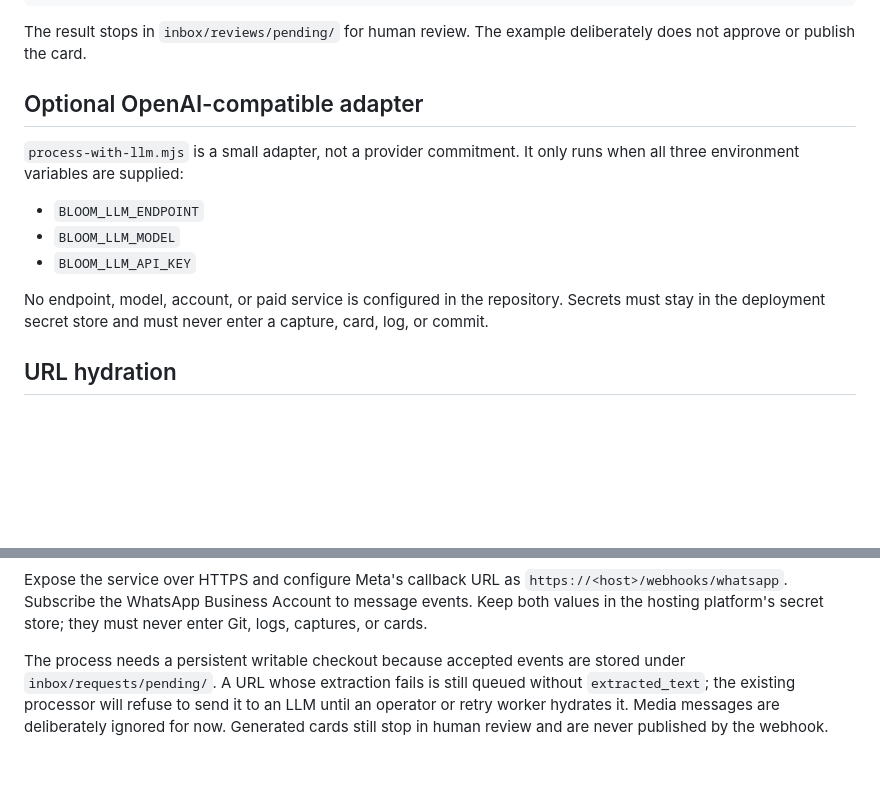
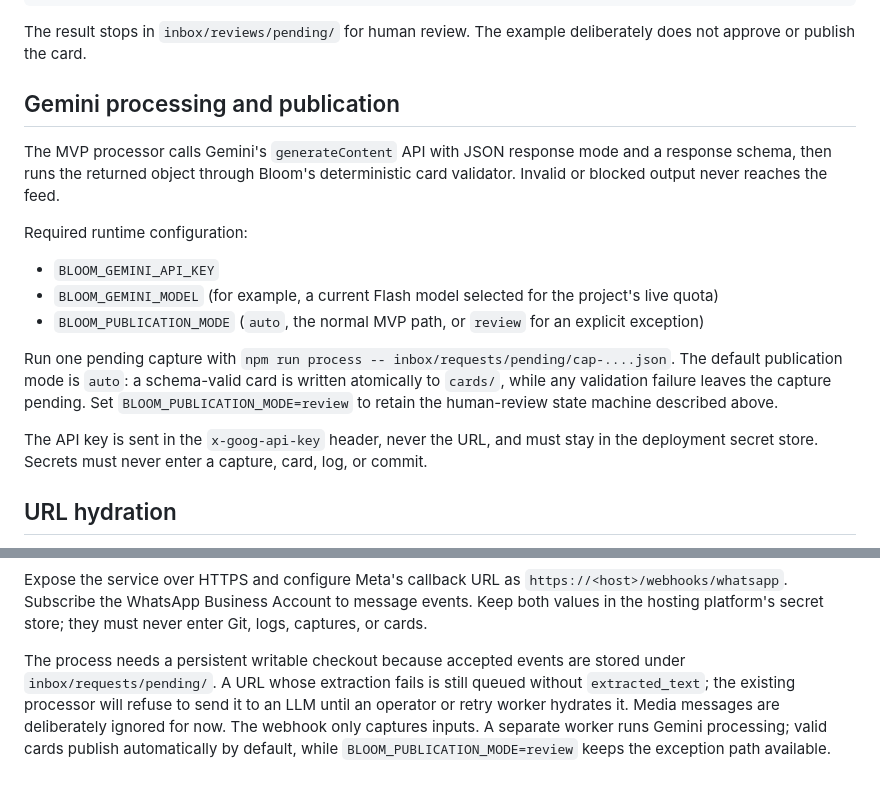
Before and after one commit to pluracell3000/bloom, a Markdown page: docs/ingestion.md, 2 parts joined by grey strips. Rendered like a GitHub page; blank space fills up the shorter version.

Commit message:
Add Gemini auto-publication pipeline

```diff
--- a/docs/ingestion.md
+++ b/docs/ingestion.md
@@ -78,15 +78,19 @@ node scripts/process-capture.mjs \
 
 The result stops in `inbox/reviews/pending/` for human review. The example deliberately does not approve or publish the card.
 
-## Optional OpenAI-compatible adapter
+## Gemini processing and publication
 
-`process-with-llm.mjs` is a small adapter, not a provider commitment. It only runs when all three environment variables are supplied:
+The MVP processor calls Gemini's `generateContent` API with JSON response mode and a response schema, then runs the returned object through Bloom's deterministic card validator. Invalid or blocked output never reaches the feed.
 
-- `BLOOM_LLM_ENDPOINT`
-- `BLOOM_LLM_MODEL`
-- `BLOOM_LLM_API_KEY`
+Required runtime configuration:
 
-No endpoint, model, account, or paid service is configured in the repository. Secrets must stay in the deployment secret store and must never enter a capture, card, log, or commit.
+- `BLOOM_GEMINI_API_KEY`
+- `BLOOM_GEMINI_MODEL` (for example, a current Flash model selected for the project's live quota)
+- `BLOOM_PUBLICATION_MODE` (`auto`, the normal MVP path, or `review` for an explicit exception)
+
+Run one pending capture with `npm run process -- inbox/requests/pending/cap-....json`. The default publication mode is `auto`: a schema-valid card is written atomically to `cards/`, while any validation failure leaves the capture pending. Set `BLOOM_PUBLICATION_MODE=review` to retain the human-review state machine described above.
+
+The API key is sent in the `x-goog-api-key` header, never the URL, and must stay in the deployment secret store. Secrets must never enter a capture, card, log, or commit.
 
 ## URL hydration
 
@@ -114,4 +118,4 @@ npm run whatsapp
 
 Expose the service over HTTPS and configure Meta's callback URL as `https://<host>/webhooks/whatsapp`. Subscribe the WhatsApp Business Account to message events. Keep both values in the hosting platform's secret store; they must never enter Git, logs, captures, or cards.
 
-The process needs a persistent writable checkout because accepted events are stored under `inbox/requests/pending/`. A URL whose extraction fails is still queued without `extracted_text`; the existing processor will refuse to send it to an LLM until an operator or retry worker hydrates it. Media messages are deliberately ignored for now. Generated cards still stop in human review and are never published by the webhook.
+The process needs a persistent writable checkout because accepted events are stored under `inbox/requests/pending/`. A URL whose extraction fails is still queued without `extracted_text`; the existing processor will refuse to send it to an LLM until an operator or retry worker hydrates it. Media messages are deliberately ignored for now. The webhook only captures inputs. A separate worker runs Gemini processing; valid cards publish automatically by default, while `BLOOM_PUBLICATION_MODE=review` keeps the exception path available.
```
